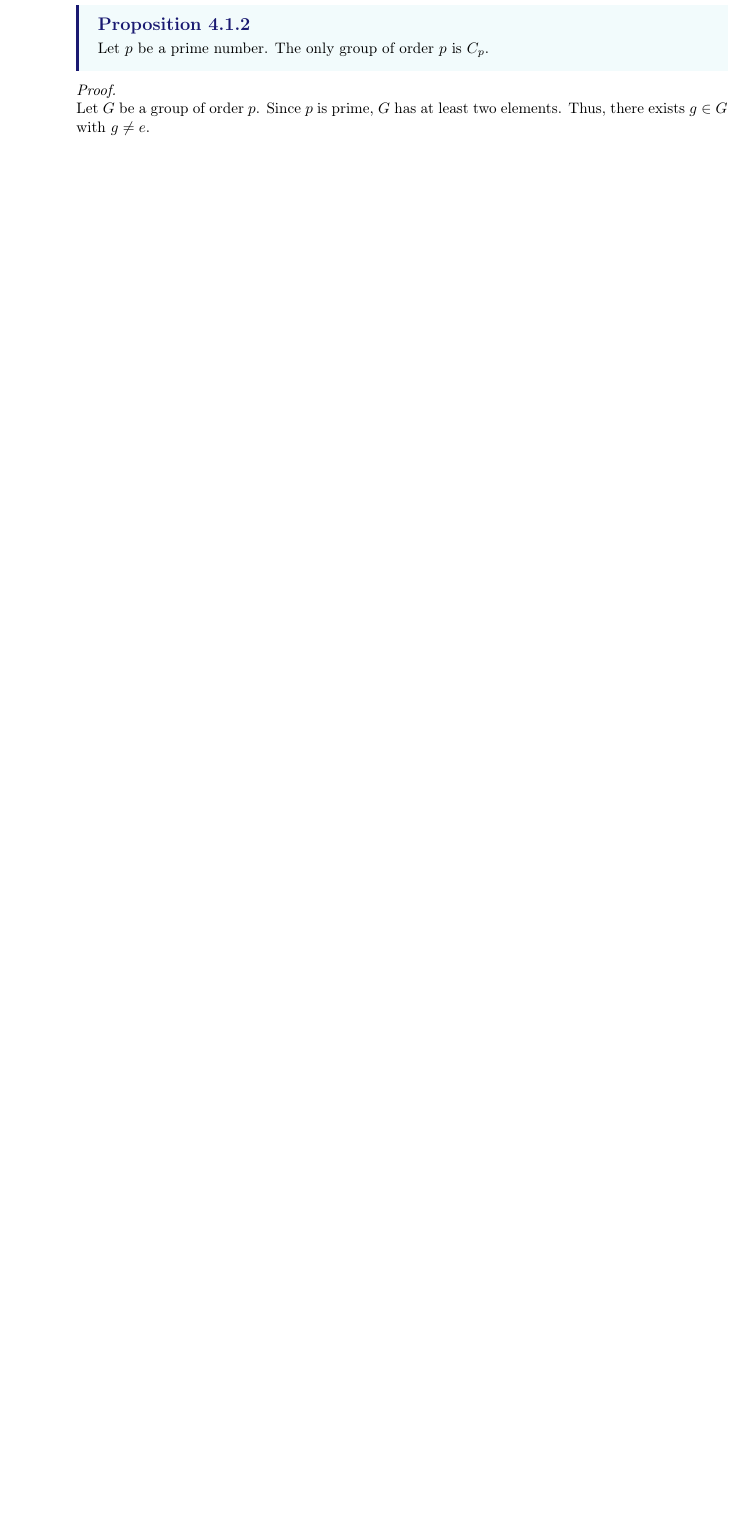
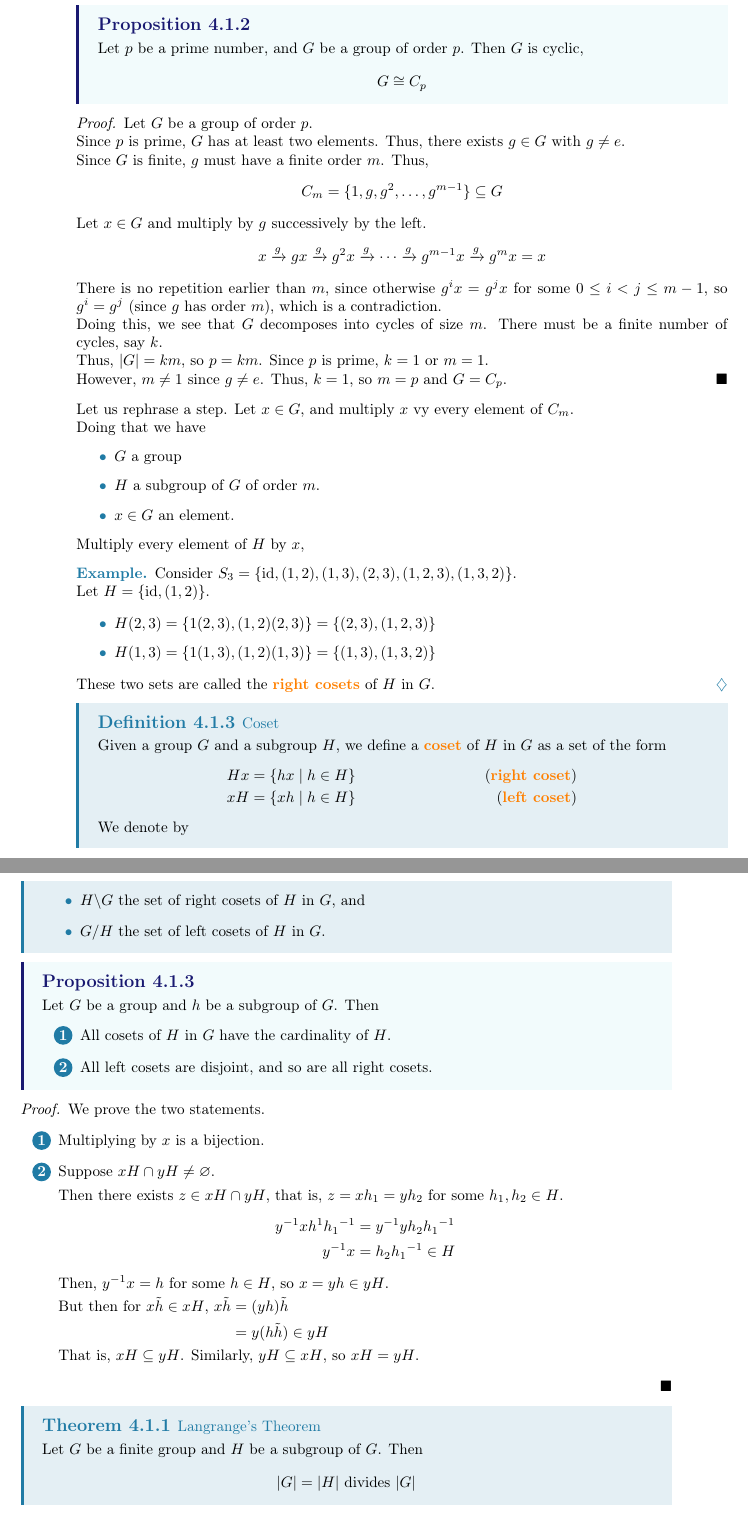
Before and after one commit to LanceLi1416/MAT301-Lecture-Notes, a LaTeX thesis (main.tex, which reads chapters/part1/chapter4.tex, config.tex): part of page 30 of 35 before the commit and two parts of pages 30 and 31 of 37 after it, the two joined at a grey line, cut so that both start at the same text, the shorter picture padded with empty space. Compiled offline with pdfLaTeX.

Commit message:
Finish LEC 7 - 2024.01.30

```diff
--- a/chapters/part1/chapter4.tex
+++ b/chapters/part1/chapter4.tex
@@ -163,13 +165,105 @@ Given a group $G$ and an element $g \in G$, we produce \[
 \end{example}
 
 \begin{proposition}
-    Let $p$ be a prime number. The only group of order $p$ is $C_p$.
+    Let $p$ be a prime number, and $G$ be a group of order $p$. Then $G$ is cyclic, \[
+        G \cong C_p
+    \]
 \end{proposition}
 
 \begin{proof}
-    {~~~}
+    Let $G$ be a group of order $p$.
 
-    Let $G$ be a group of order $p$. Since $p$ is prime, $G$ has at least two elements. Thus, there exists $g \in G$ with $g \neq e$.
+    Since $p$ is prime, $G$ has at least two elements. Thus, there exists $g \in G$ with $g \neq e$.
 
-    % TODO
+    Since $G$ is finite, $g$ must have a finite order $m$. Thus, \[
+        C_m = \{ 1, g, g^2, \dots, g^{m - 1} \} \subseteq G
+    \]
+
+    Let $x \in G$ and multiply by $g$ successively by the left. \[
+        x \xrightarrow{g} gx \xrightarrow{g} g^2x \xrightarrow{g} \cdots \xrightarrow{g} g^{m - 1}x \xrightarrow{g} g^mx = x
+    \]
+
+    There is no repetition earlier than $m$, since otherwise $g^ix = g^jx$ for some $0 \le i < j \le m - 1$, so $g^i = g^j$ (since $g$ has order $m$), which is a contradiction.
+
+    Doing this, we see that $G$ decomposes into cycles of size $m$. There must be a finite number of cycles, say $k$.
+
+    Thus, $|G| = km$, so $p = km$. Since $p$ is prime, $k = 1$ or $m = 1$.
+
+    However, $m \neq 1$ since $g \neq e$. Thus, $k = 1$, so $m = p$ and $G = C_p$.
 \end{proof}
+
+Let us rephrase a step. Let $x \in G$, and multiply $x$ vy every element of $C_m$.
+
+Doing that we have
+\begin{listu}
+    \item $G$ a group
+    \item $H$ a subgroup of $G$ of order $m$.
+    \item $x \in G$ an element.
+\end{listu}
+
+Multiply every element of $H$ by $x$,
+
+\begin{example}
+    Consider $S_3 = \{ \id, (1, 2), (1, 3), (2, 3), (1, 2, 3), (1, 3, 2) \}$.
+
+    Let $H = \{ \id, (1, 2) \}$.
+
+    \begin{listu}
+        \item $H(2, 3) = \{ 1 (2, 3), (1, 2)(2, 3) \} = \{ (2, 3), (1, 2, 3) \}$
+        \item $H(1, 3) = \{ 1 (1, 3), (1, 2)(1, 3) \} = \{ (1, 3), (1, 3, 2) \}$
+    \end{listu}
+
+    These two sets are called the \term{right cosets} of $H$ in $G$.
+\end{example}
+
+\begin{definition}[Coset]\index{Coset}\label{def:coset}
+    Given a group $G$ and a subgroup $H$, we define a \term{coset} of $H$ in $G$ as a set of the form
+    \begin{align*}
+        Hx & = \{ hx \mid h \in H \} & (\text{\term{right coset}}) \\
+        xH & = \{ xh \mid h \in H \} & (\text{\term{left coset}})
+    \end{align*}
+
+    We denote by
+    \begin{listu}
+        \item $H \backslash G$ the set of right cosets of $H$ in $G$, and
+        \item $G / H$ the set of left cosets of $H$ in $G$.
+    \end{listu}
+\end{definition}
+
+\begin{proposition}
+    Let $G$ be a group and $h$ be a subgroup of $G$. Then
+    \begin{listo}
+        \item All cosets of $H$ in $G$ have the cardinality of $H$.
+        \item All left cosets are disjoint, and so are all right cosets.
+    \end{listo}
+\end{proposition}
+
+\begin{proof}
+    We prove the two statements.
+
+    \begin{listo}
+        \item Multiplying by $x$ is a bijection.
+
+        \item Suppose $xH \cap yH \neq \varnothing$.
+
+        Then there exists $z \in xH \cap yH$, that is, $z = xh_1 = yh_2$ for some $h_1, h_2 \in H$.
+        \begin{align*}
+            y^{-1} x h^1 {h_1}^{-1} & = y^{-1} y h_2 {h_1}^{-1} \\
+            y^{-1} x                & = h_2 {h_1}^{-1} \in H
+        \end{align*}
+        Then, $y^{-1} x = h$ for some $h \in H$, so $x = yh \in yH$.
+
+        But then for $x \tilde{h} \in xH$, $\begin{aligned}[t]
+            x \tilde{h} & = (yh) \tilde{h} \\
+                        & = y (h \tilde{h}) \in yH
+        \end{aligned}$
+
+        That is, $xH \subseteq yH$. Similarly, $yH \subseteq xH$, so $xH = yH$.
+    \end{listo}
+\end{proof}
+
+\begin{theorem}[Langrange's Theorem]\index{Langrange's Theorem}\label{thm:langrange}
+    Let $G$ be a finite group and $H$ be a subgroup of $G$. Then \[
+        |G| = |H| \text{ divides } |G|
+    \]
+\end{theorem}
--- a/config.tex
+++ b/config.tex
@@ -157,7 +157,7 @@
         before upper = \tcbtitle\par\smallskip,
         coltitle = #4,
         fonttitle = \bfseries,
-        %description font = \mdseries,
+        description font = \mdseries,
         separator sign none,
         segmentation style={solid, #4}
     }
```
Also changed, not shown: main.pdf, chapters/part1/chapter4.tex (67 more changed lines).
